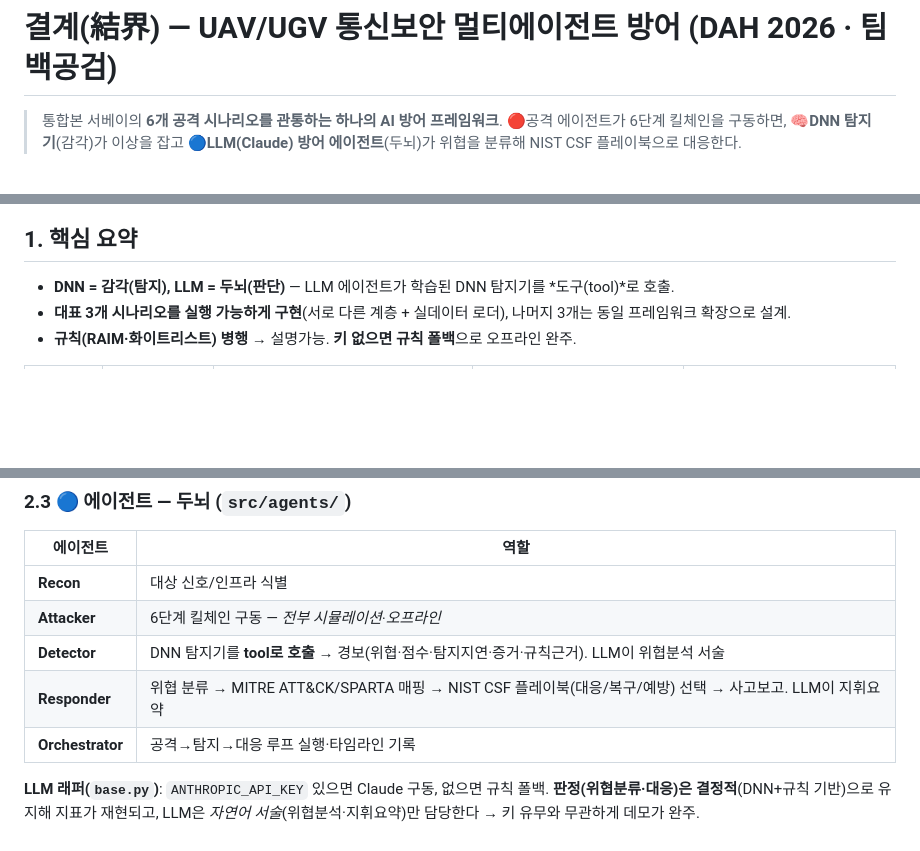
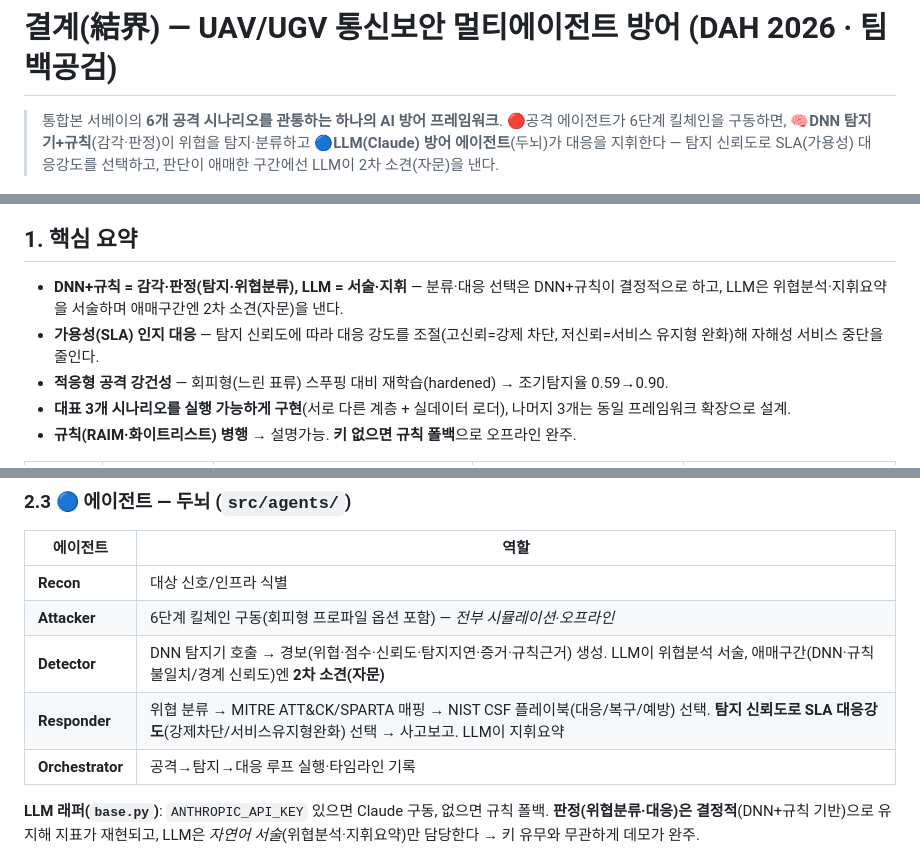
Before and after one commit to yulim4hyoung/DAH, a Markdown page: README.md, 3 parts joined by grey strips. GitHub-like rendering; blank space fills up the shorter version.

Commit message:
docs: 코드 실태 반영 문구 정정
'LLM이 위협을 분류한다', 'DNN을 tool로 호출한다' 등 코드와 어긋나는
표현을 실제 동작(DNN+규칙이 결정적 분류, LLM은 서술·지휘·애매구간
2차소견)에 맞게 정정했다. '6단계 킬체인 구동'은 콘솔에 실제로
출력되는 사실이라 유지했다. 로직은 변경하지 않았다 — 원복이
필요하면 이 커밋만 revert하면 된다(대조표는 docs/CHANGES_TEAM.md
§11).

```diff
--- a/README.md
+++ b/README.md
@@ -1,13 +1,16 @@
 # 결계(結界) — UAV/UGV 통신보안 멀티에이전트 방어 (DAH 2026 · 팀 백공검)
 
 > 통합본 서베이의 **6개 공격 시나리오를 관통하는 하나의 AI 방어 프레임워크**.
-> 🔴공격 에이전트가 6단계 킬체인을 구동하면, 🧠**DNN 탐지기**(감각)가 이상을 잡고
-> 🔵**LLM(Claude) 방어 에이전트**(두뇌)가 위협을 분류해 NIST CSF 플레이북으로 대응한다.
+> 🔴공격 에이전트가 6단계 킬체인을 구동하면, 🧠**DNN 탐지기+규칙**(감각·판정)이 위협을 탐지·분류하고
+> 🔵**LLM(Claude) 방어 에이전트**(두뇌)가 대응을 지휘한다 — 탐지 신뢰도로 SLA(가용성) 대응강도를 선택하고,
+> 판단이 애매한 구간에선 LLM이 2차 소견(자문)을 낸다.
 
 ![architecture](docs/architecture.png)
 
 ## 1. 핵심 요약
-- **DNN = 감각(탐지), LLM = 두뇌(판단)** — LLM 에이전트가 학습된 DNN 탐지기를 *도구(tool)*로 호출.
+- **DNN+규칙 = 감각·판정(탐지·위협분류), LLM = 서술·지휘** — 분류·대응 선택은 DNN+규칙이 결정적으로 하고, LLM은 위협분석·지휘요약을 서술하며 애매구간엔 2차 소견(자문)을 낸다.
+- **가용성(SLA) 인지 대응** — 탐지 신뢰도에 따라 대응 강도를 조절(고신뢰=강제 차단, 저신뢰=서비스 유지형 완화)해 자해성 서비스 중단을 줄인다.
+- **적응형 공격 강건성** — 회피형(느린 표류) 스푸핑 대비 재학습(hardened) → 조기탐지율 0.59→0.90.
 - **대표 3개 시나리오를 실행 가능하게 구현**(서로 다른 계층 + 실데이터 로더), 나머지 3개는 동일 프레임워크 확장으로 설계.
 - **규칙(RAIM·화이트리스트) 병행** → 설명가능. **키 없으면 규칙 폴백**으로 오프라인 완주.
 
@@ -42,9 +45,9 @@
 | 에이전트 | 역할 |
 | --- | --- |
 | **Recon** | 대상 신호/인프라 식별 |
-| **Attacker** | 6단계 킬체인 구동 — *전부 시뮬레이션·오프라인* |
-| **Detector** | DNN 탐지기를 **tool로 호출** → 경보(위협·점수·탐지지연·증거·규칙근거). LLM이 위협분석 서술 |
-| **Responder** | 위협 분류 → MITRE ATT&CK/SPARTA 매핑 → NIST CSF 플레이북(대응/복구/예방) 선택 → 사고보고. LLM이 지휘요약 |
+| **Attacker** | 6단계 킬체인 구동(회피형 프로파일 옵션 포함) — *전부 시뮬레이션·오프라인* |
+| **Detector** | DNN 탐지기 호출 → 경보(위협·점수·신뢰도·탐지지연·증거·규칙근거) 생성. LLM이 위협분석 서술, 애매구간(DNN·규칙 불일치/경계 신뢰도)엔 **2차 소견(자문)** |
+| **Responder** | 위협 분류 → MITRE ATT&CK/SPARTA 매핑 → NIST CSF 플레이북(대응/복구/예방) 선택. **탐지 신뢰도로 SLA 대응강도**(강제차단/서비스유지형완화) 선택 → 사고보고. LLM이 지휘요약 |
 | **Orchestrator** | 공격→탐지→대응 루프 실행·타임라인 기록 |
 
 **LLM 래퍼(`base.py`)**: `ANTHROPIC_API_KEY` 있으면 Claude 구동, 없으면 규칙 폴백.
```
Also changed, not shown: other parts of README.md (+2 -2 lines).
